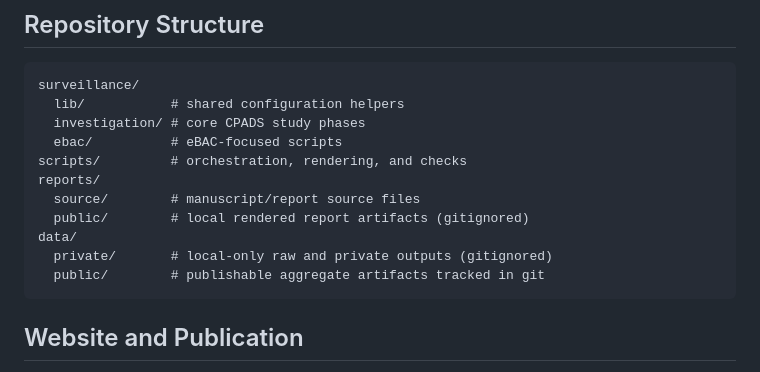
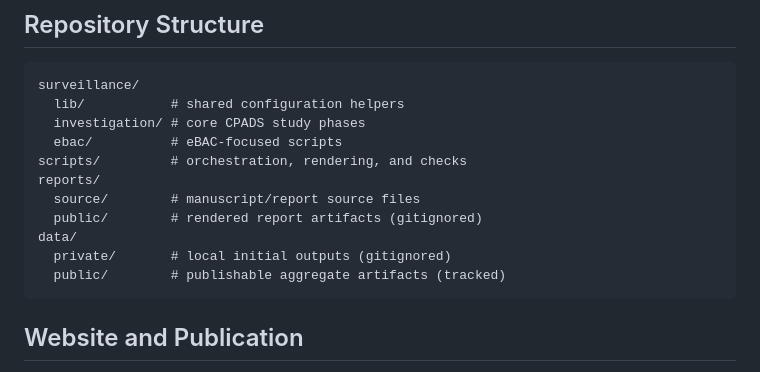
Before and after one commit to ruhelavansh-oss/epi-ML, a Markdown page: README.md, the part around the change. GitHub-like rendering.

Commit message:
Update README.md for clarity on artifacts

````diff
--- a/README.md
+++ b/README.md
@@ -33,10 +33,10 @@ surveillance/
 scripts/         # orchestration, rendering, and checks
 reports/
   source/        # manuscript/report source files
-  public/        # local rendered report artifacts (gitignored)
+  public/        # rendered report artifacts (gitignored)
 data/
-  private/       # local-only raw and private outputs (gitignored)
-  public/        # publishable aggregate artifacts tracked in git
+  private/       # local initial outputs (gitignored)
+  public/        # publishable aggregate artifacts (tracked)
 ```
 
 ## Website and Publication
````
